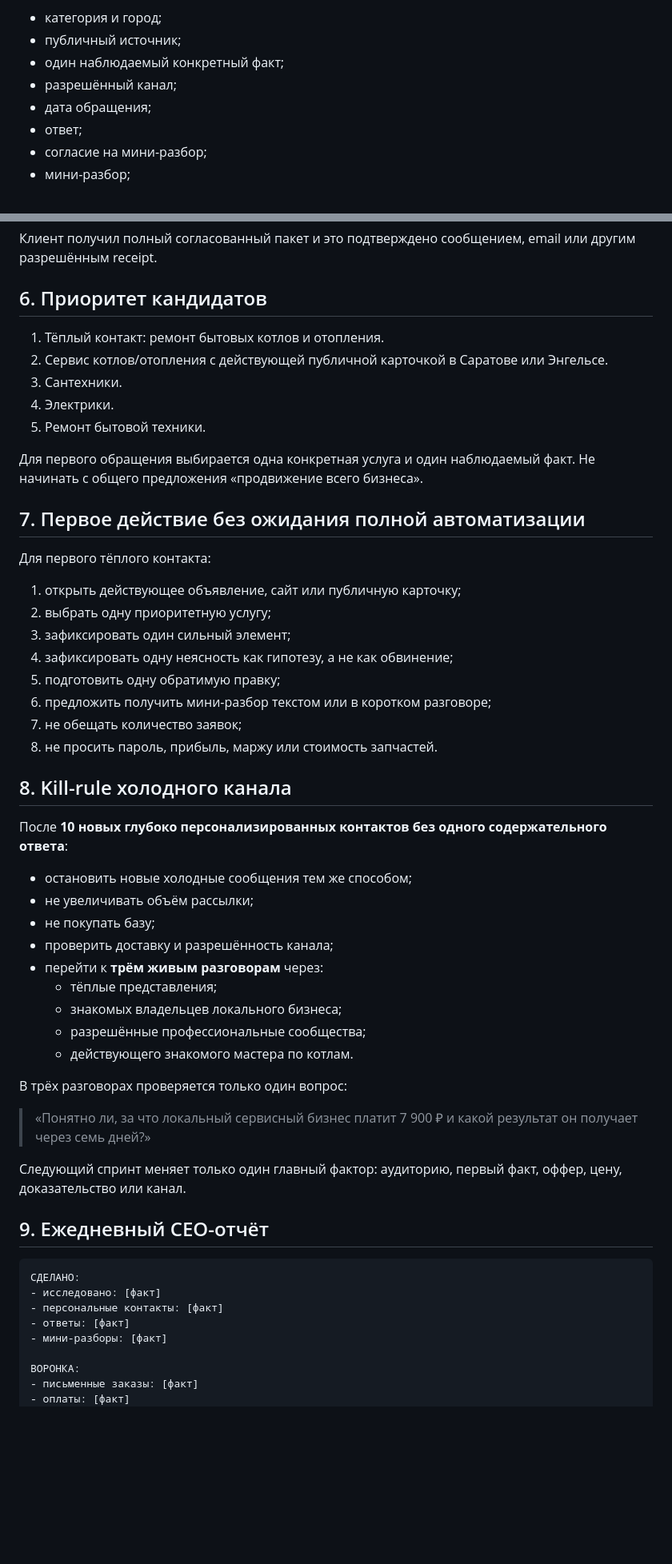
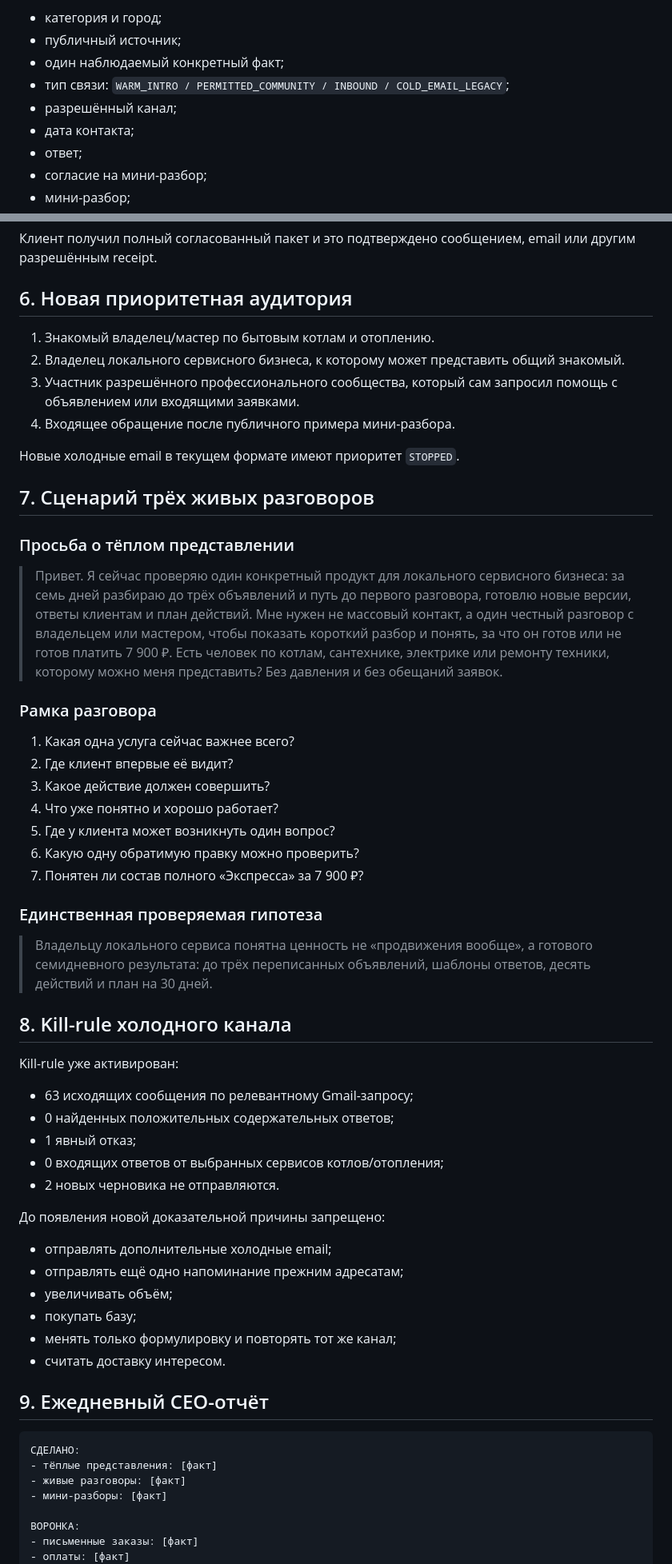
Before and after one commit to m72692591-collab/praxelta-services, a Markdown page: docs/FIRST_SALE_DAILY_EXECUTION_TRACKER_2026-08-18.md, 2 parts joined by grey strips. Shown at 80% size. Drawn GitHub-style; blank space fills up the shorter version.

Commit message:
Зафиксировать фактический Gmail baseline и остановить неработающий холодный канал

````diff
--- a/docs/FIRST_SALE_DAILY_EXECUTION_TRACKER_2026-08-18.md
+++ b/docs/FIRST_SALE_DAILY_EXECUTION_TRACKER_2026-08-18.md
@@ -53,8 +60,9 @@ PX-CAND-002
 - категория и город;
 - публичный источник;
 - один наблюдаемый конкретный факт;
+- тип связи: `WARM_INTRO / PERMITTED_COMMUNITY / INBOUND / COLD_EMAIL_LEGACY`;
 - разрешённый канал;
-- дата обращения;
+- дата контакта;
 - ответ;
 - согласие на мини-разбор;
 - мини-разбор;
@@ -121,56 +125,60 @@ PX-CAND-002
 
 Клиент получил полный согласованный пакет и это подтверждено сообщением, email или другим разрешённым receipt.
 
-## 6. Приоритет кандидатов
+## 6. Новая приоритетная аудитория
 
-1. Тёплый контакт: ремонт бытовых котлов и отопления.
-2. Сервис котлов/отопления с действующей публичной карточкой в Саратове или Энгельсе.
-3. Сантехники.
-4. Электрики.
-5. Ремонт бытовой техники.
+1. Знакомый владелец/мастер по бытовым котлам и отоплению.
+2. Владелец локального сервисного бизнеса, к которому может представить общий знакомый.
+3. Участник разрешённого профессионального сообщества, который сам запросил помощь с объявлением или входящими заявками.
+4. Входящее обращение после публичного примера мини-разбора.
 
-Для первого обращения выбирается одна конкретная услуга и один наблюдаемый факт. Не начинать с общего предложения «продвижение всего бизнеса».
+Новые холодные email в текущем формате имеют приоритет `STOPPED`.
 
-## 7. Первое действие без ожидания полной автоматизации
+## 7. Сценарий трёх живых разговоров
 
-Для первого тёплого контакта:
+### Просьба о тёплом представлении
 
-1. открыть действующее объявление, сайт или публичную карточку;
-2. выбрать одну приоритетную услугу;
-3. зафиксировать один сильный элемент;
-4. зафиксировать одну неясность как гипотезу, а не как обвинение;
-5. подготовить одну обратимую правку;
-6. предложить получить мини-разбор текстом или в коротком разговоре;
-7. не обещать количество заявок;
-8. не просить пароль, прибыль, маржу или стоимость запчастей.
+> Привет. Я сейчас проверяю один конкретный продукт для локального сервисного бизнеса: за семь дней разбираю до трёх объявлений и путь до первого разговора, готовлю новые версии, ответы клиентам и план действий. Мне нужен не массовый контакт, а один честный разговор с владельцем или мастером, чтобы показать короткий разбор и понять, за что он готов или не готов платить 7 900 ₽. Есть человек по котлам, сантехнике, электрике или ремонту техники, которому можно меня представить? Без давления и без обещаний заявок.
+
+### Рамка разговора
+
+1. Какая одна услуга сейчас важнее всего?
+2. Где клиент впервые её видит?
+3. Какое действие должен совершить?
+4. Что уже понятно и хорошо работает?
+5. Где у клиента может возникнуть один вопрос?
+6. Какую одну обратимую правку можно проверить?
+7. Понятен ли состав полного «Экспресса» за 7 900 ₽?
+
+### Единственная проверяемая гипотеза
+
+> Владельцу локального сервиса понятна ценность не «продвижения вообще», а готового семидневного результата: до трёх переписанных объявлений, шаблоны ответов, десять действий и план на 30 дней.
 
 ## 8. Kill-rule холодного канала
 
-После **10 новых глубоко персонализированных контактов без одного содержательного ответа**:
+Kill-rule уже активирован:
 
-- остановить новые холодные сообщения тем же способом;
-- не увеличивать объём рассылки;
-- не покупать базу;
-- проверить доставку и разрешённость канала;
-- перейти к **трём живым разговорам** через:
-  - тёплые представления;
-  - знакомых владельцев локального бизнеса;
-  - разрешённые профессиональные сообщества;
-  - действующего знакомого мастера по котлам.
+- 63 исходящих сообщения по релевантному Gmail-запросу;
+- 0 найденных положительных содержательных ответов;
+- 1 явный отказ;
+- 0 входящих ответов от выбранных сервисов котлов/отопления;
+- 2 новых черновика не отправляются.
 
-В трёх разговорах проверяется только один вопрос:
+До появления новой доказательной причины запрещено:
 
-> «Понятно ли, за что локальный сервисный бизнес платит 7 900 ₽ и какой результат он получает через семь дней?»
-
-Следующий спринт меняет только один главный фактор: аудиторию, первый факт, оффер, цену, доказательство или канал.
+- отправлять дополнительные холодные email;
+- отправлять ещё одно напоминание прежним адресатам;
+- увеличивать объём;
+- покупать базу;
+- менять только формулировку и повторять тот же канал;
+- считать доставку интересом.
 
 ## 9. Ежедневный CEO-отчёт
 
 ```text
 СДЕЛАНО:
-- исследовано: [факт]
-- персональные контакты: [факт]
-- ответы: [факт]
+- тёплые представления: [факт]
+- живые разговоры: [факт]
 - мини-разборы: [факт]
 
 ВОРОНКА:
````
Also changed, not shown: other parts of docs/FIRST_SALE_DAILY_EXECUTION_TRACKER_2026-08-18.md (+28 -24 lines).
